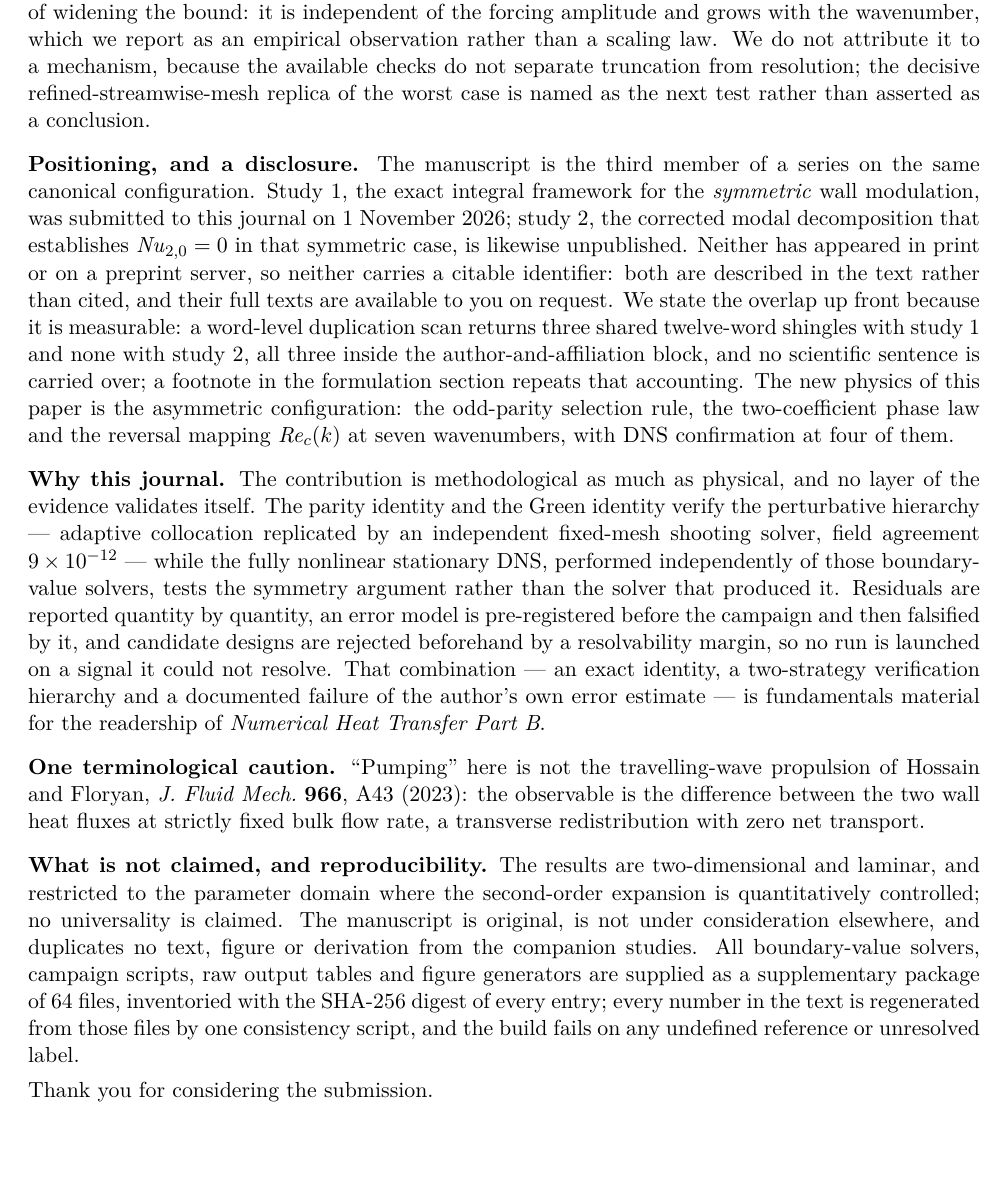
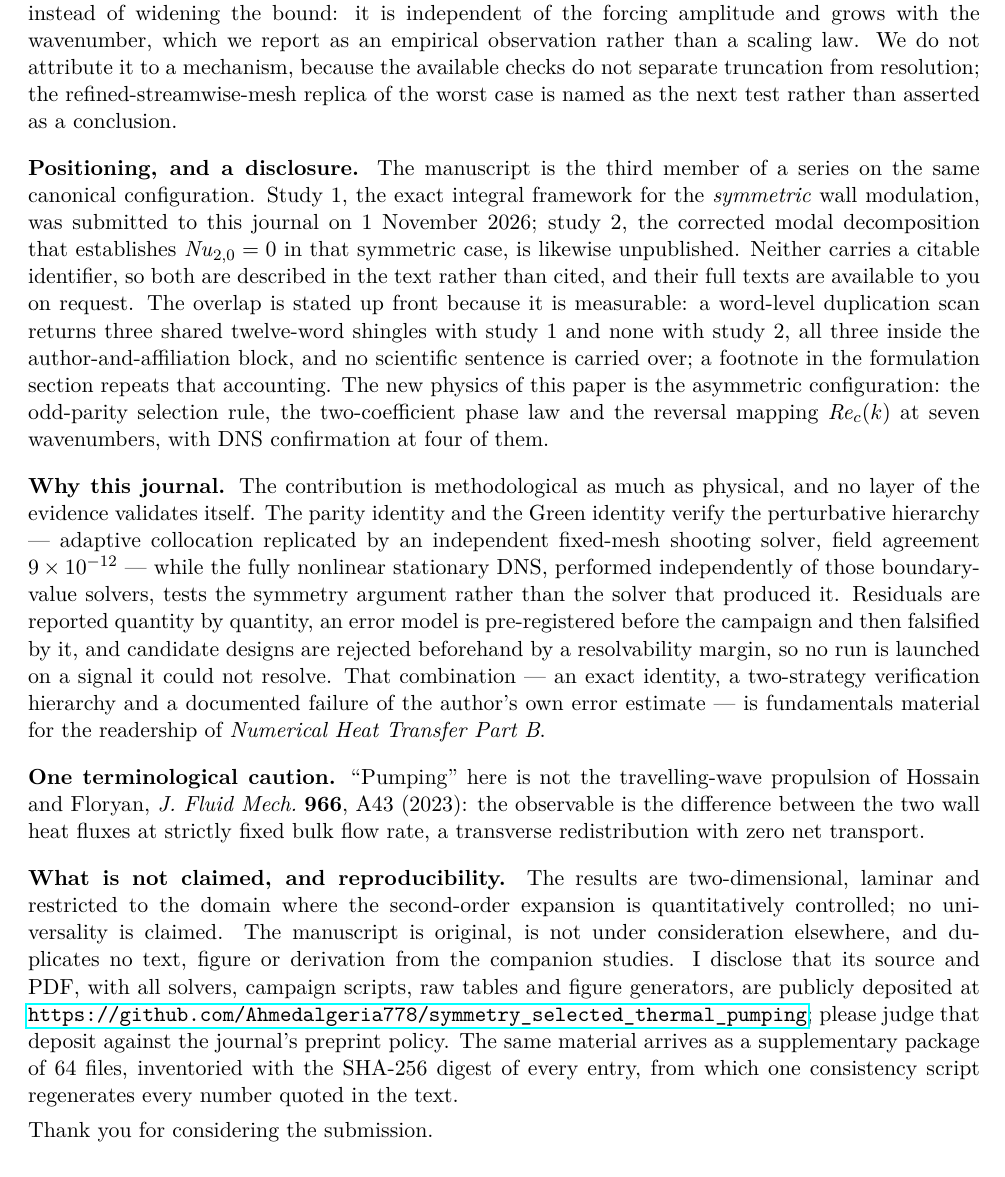
Before and after one commit to Ahmedalgeria778/symmetry_selected_thermal_pumping, a LaTeX document (cover_letter_NHTB_v2.tex): part of page 2 of 2, cut so that both start at the same text. Compiled offline with pdfLaTeX.

Commit message:
Point Data availability and the cover letter at the public repository

```diff
--- a/cover_letter_NHTB_v2.tex
+++ b/cover_letter_NHTB_v2.tex
@@ -3,6 +3,7 @@
 \usepackage[T1]{fontenc}
 \usepackage[utf8]{inputenc}
 \usepackage{lmodern}
+\usepackage{hyperref}
 \usepackage{enumitem}
 \newcommand{\Rey}{\mathit{Re}}
 \newcommand{\Pe}{\mathit{Pe}}
@@ -78,24 +79,22 @@ earlier sweep is exceeded by five of the twelve non-degenerate cases. The manusc
 characterises the excess instead of widening the bound: it is independent of the forcing
 amplitude and grows with the wavenumber, which we report as an empirical observation rather
 than a scaling law. We do not attribute it to a mechanism, because the available checks do
-not separate truncation from resolution; the decisive refined-streamwise-mesh replica of the
-worst case is named as the next test rather than asserted as a conclusion.
+not separate truncation from resolution; the refined-streamwise-mesh replica of the worst
+case is named as the next test rather than asserted as a conclusion.
 
 \medskip
 \textbf{Positioning, and a disclosure.} The manuscript is the third member of a series on
 the same canonical configuration. Study~1, the exact integral framework for the
 \emph{symmetric} wall modulation, was submitted to this journal on 1 November 2026; study~2,
 the corrected modal decomposition that establishes $\Nu_{2,0}=0$ in that symmetric case, is
-likewise unpublished. Neither has appeared in print or on a preprint server, so neither
-carries a citable identifier: both are described in the text rather than cited, and their
-full texts are available to you on request. We state the overlap up front because it is
-measurable: a word-level duplication scan returns three shared twelve-word shingles with
-study~1 and none with study~2, all three inside the author-and-affiliation block, and no
-scientific sentence is carried over; a footnote in the formulation section repeats that
-accounting. The
-new physics of this paper is the asymmetric configuration: the odd-parity selection rule,
-the two-coefficient phase law and the reversal mapping $\Rey_c(k)$ at seven wavenumbers,
-with DNS confirmation at four of them.
+likewise unpublished. Neither carries a citable identifier, so both are described in the text
+rather than cited, and their full texts are available to you on request. The overlap is
+stated up front because it is measurable: a word-level duplication scan returns three shared
+twelve-word shingles with study~1 and none with study~2, all three inside the
+author-and-affiliation block, and no scientific sentence is carried over; a footnote in the
+formulation section repeats that accounting. The new physics of this paper is the asymmetric
+configuration: the odd-parity selection rule, the two-coefficient phase law and the reversal
+mapping $\Rey_c(k)$ at seven wavenumbers, with DNS confirmation at four of them.
 
 \medskip
 \textbf{Why this journal.} The contribution is methodological as much as physical, and no
@@ -117,15 +116,16 @@ the difference between the two wall heat fluxes at strictly fixed bulk flow rate
 transverse redistribution with zero net transport.
 
 \medskip
-\textbf{What is not claimed, and reproducibility.} The results are two-dimensional and
-laminar, and restricted to the parameter domain where the second-order expansion is
-quantitatively controlled; no universality is claimed. The manuscript is original, is not
-under consideration elsewhere, and duplicates no text, figure or derivation from the
-companion studies. All boundary-value solvers, campaign scripts, raw output tables and figure
-generators are supplied as a supplementary package of 64 files, inventoried with the
-SHA-256 digest of every entry; every number in the text is regenerated from those files
-by one consistency script, and the build fails on any undefined reference or unresolved
-label.
+\textbf{What is not claimed, and reproducibility.} The results are two-dimensional, laminar
+and restricted to the domain where the second-order expansion is quantitatively controlled;
+no universality is claimed. The manuscript is original, is not under consideration elsewhere,
+and duplicates no text, figure or derivation from the companion studies. I disclose that its
+source and PDF, with all solvers, campaign scripts, raw tables and figure generators, are
+publicly deposited at
+\url{https://github.com/Ahmedalgeria778/symmetry_selected_thermal_pumping}; please judge that
+deposit against the journal's preprint policy. The same material arrives as
+a supplementary package of 64 files, inventoried with the SHA-256 digest of every entry, from which one
+consistency script regenerates every number quoted in the text.
 
 Thank you for considering the submission.
 
```
Also changed, not shown: main_v2.tex (+6 -2 lines), supplementary_material/MANIFEST.csv (+1 -1 lines), cover_letter_NHTB_v2.tex (18 more changed lines), 3 other files.
